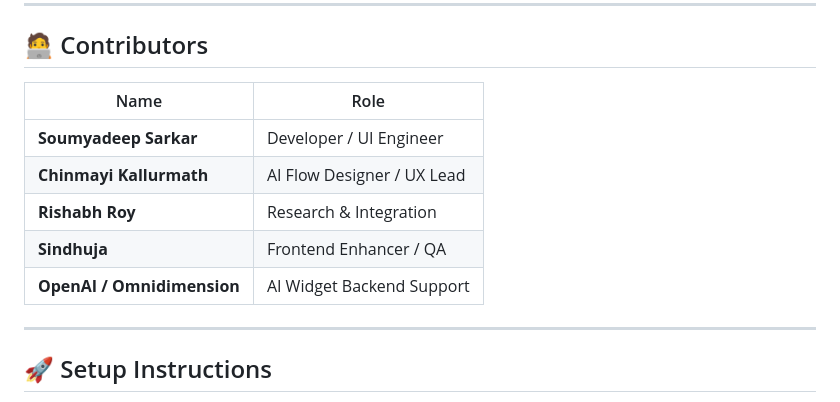
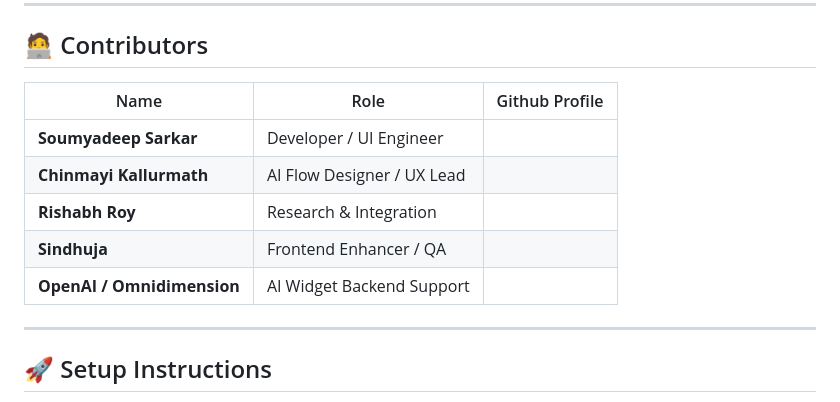
Before and after one commit to HackHunters2025/MS_HYD, a Markdown page: readme.md, the part around the change. Drawn GitHub-style.

```diff
--- a/readme.md
+++ b/readme.md
@@ -72,13 +72,13 @@ Edit
 
 ## 🧑‍💻 Contributors
 
-| Name                     | Role                            |
-|--------------------------|----------------------------------|
-| **Soumyadeep Sarkar**    | Developer / UI Engineer         |
-| **Chinmayi Kallurmath**  | AI Flow Designer / UX Lead      |
-| **Rishabh Roy**          | Research & Integration          |
-| **Sindhuja**             | Frontend Enhancer / QA          |
-| **OpenAI / Omnidimension** | AI Widget Backend Support     |
+| Name                     | Role                            | Github Profile |
+|--------------------------|----------------------------------|----------------|
+| **Soumyadeep Sarkar**    | Developer / UI Engineer         |                  |
+| **Chinmayi Kallurmath**  | AI Flow Designer / UX Lead      |                  |
+| **Rishabh Roy**          | Research & Integration          |                  |
+| **Sindhuja**             | Frontend Enhancer / QA          |                  |
+| **OpenAI / Omnidimension** | AI Widget Backend Support     |                  |
 
 ---
 
```
